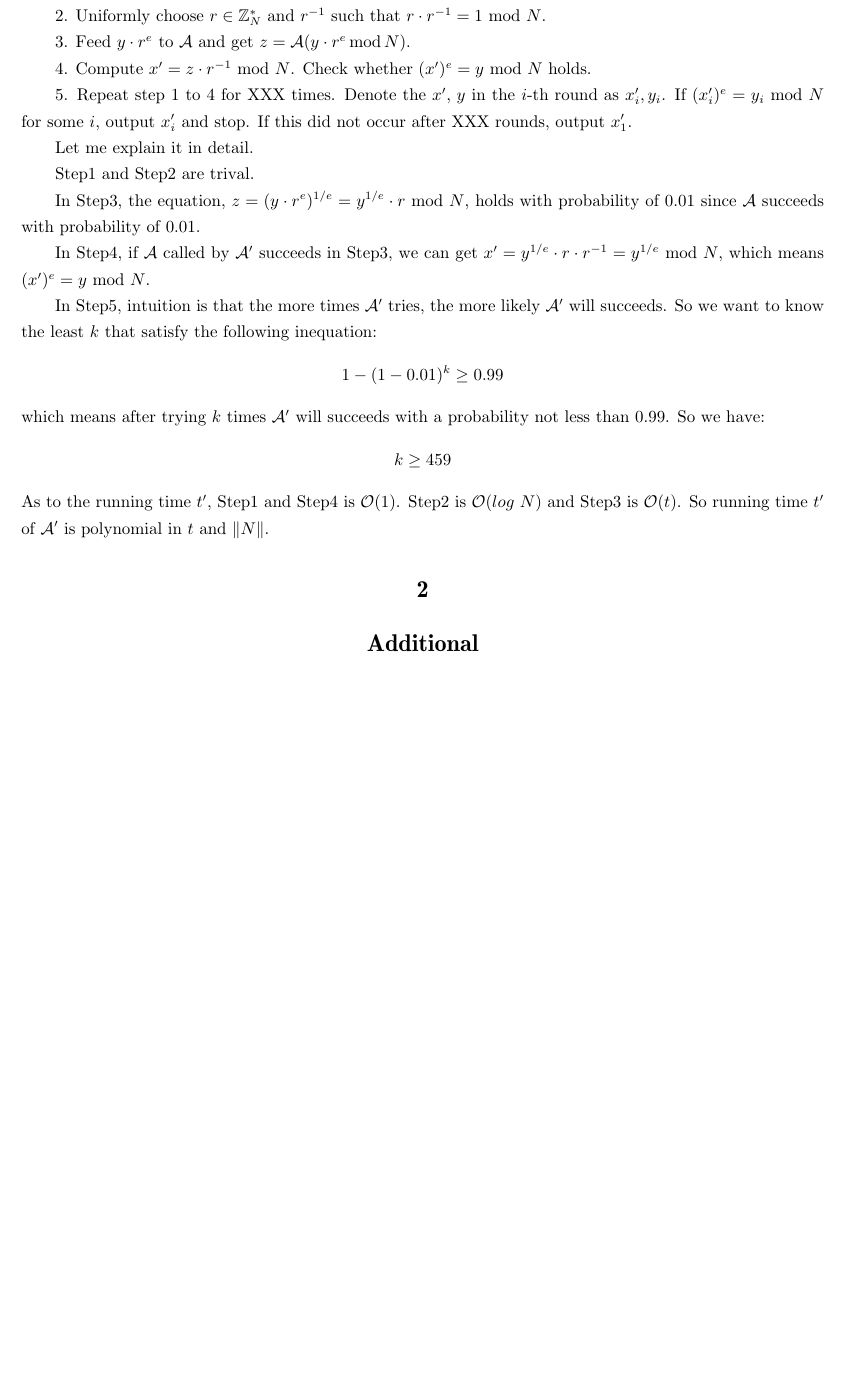
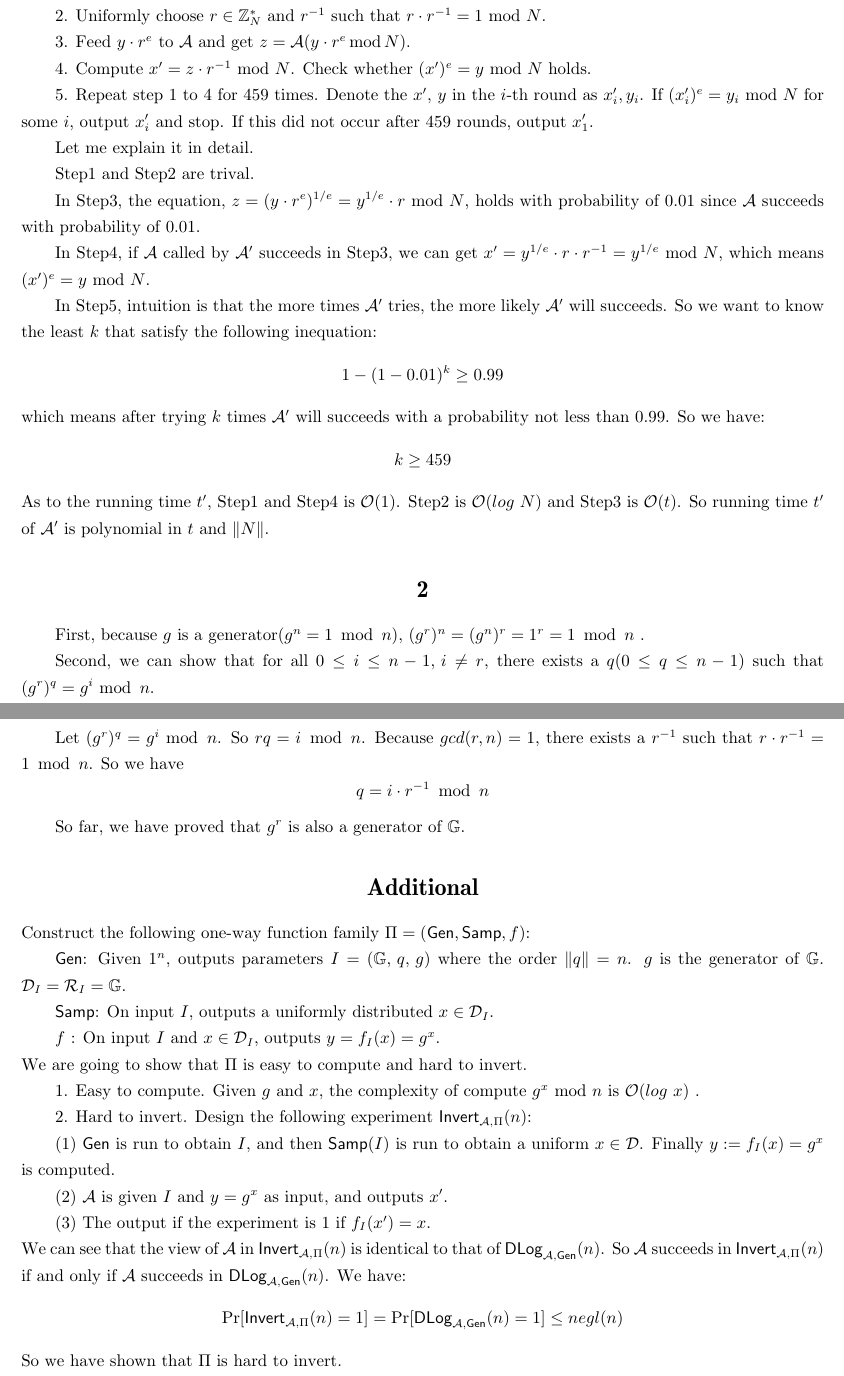
Before and after one commit to GiantSeaweed/Cryptograph, a LaTeX problem sheet (hw4/hw4.tex): part of the page before the commit and two parts of pages 1 and 2 of 2 after it, the two joined at a grey line, cut so that both start at the same text, the shorter picture padded with empty space. Compiled offline with XeLaTeX; a missing font is replaced by an installed copy or a similar font.

Commit message:
hw4 finished!

```diff
--- a/hw4/hw4.tex
+++ b/hw4/hw4.tex
@@ -22,7 +22,7 @@
 \newcommand{\mc}[1]{\mathcal{#1}}
 \newcommand{\ms}[1]{\mathsf{#1}}
 \newcommand{\mr}[1]{\ \mathrm{#1}\ }
-
+\newcommand{\mb}[1]{\mathbb{#1}}
 \title{Cryptography--Homework 4}
 \author{冯诗伟161220039}
 \date{}
@@ -42,10 +42,10 @@ We can construct $\mathcal{A'}$ as follows:
 
 4. Compute $x' = z\cdot r^{-1} \mr{mod} N$. Check whether $(x')^e = y \mr{mod} N$ holds.
 
-5. Repeat step 1 to 4 for XXX times.
+5. Repeat step 1 to 4 for 459 times.
  Denote the $x',\, y $ in the $i$-th round as $x'_i, y_i$.
 If $(x'_i)^e = y_i \mr{mod} N$ for some $i$, output $x'_i$ and stop.
-If this did not occur after XXX rounds, output $x'_1$.
+If this did not occur after 459 rounds, output $x'_1$.
 
 Let me explain it in detail.
 
@@ -70,5 +70,51 @@ As to the running time $t'$, Step1 and Step4 is $\mc{O}(1)$. Step2 is $\mc{O}(lo
 So running time $t'$ of $\mc{A'}$ is polynomial in $t$ and $\lVert N \rVert$.
 
 \section*{2}
+First, because $g$ is a generator($g^n = 1\, \mr{mod}\, n $), $(g^r)^n = (g^n)^r = 1^r = 1\, \mr{mod}\, n$ .
+
+Second, we can show that for all $0\le i \le n-1,\, i\ne r$, there exists a $q(0\le q \le n-1)$ such that $(g^r)^q = g^i \mr{mod}\, n$.
+
+Let $(g^r)^q = g^i \mr{mod}\, n$. So $rq = i\, \mr{mod}\, n$. Because $gcd(r,n)=1$, there exists a $r^{-1}$
+such that $r\cdot r^{-1} = 1\, \mr{mod}\, n$. So we have
+\[ q = i\cdot r^{-1} \, \mr{mod}\, n\]
+
+So far, we have proved that $g^r$ is also a generator of $\mathbb{G}$.
+
 \section*{Additional}
+\noindent Construct the following one-way function family
+$\Pi = (\mathsf{Gen},\mathsf{Samp},f)$:
+
+$\mathsf{Gen}$: Given $1^n$, outputs parameters $I=(\mb{G},\, q,\, g)$ where the order $\lVert q \rVert = n$. $g$ is the generator of $\mb{G}$.
+$\mc{D}_I = \mc{R}_I = \mb{G}.$
+
+$\mathsf{Samp}$: On input $I$, outputs a uniformly distributed $x\in \mc{D}_I$.
+
+$f$ : On input $I$ and $x\in \mc{D}_I$, outputs $y=f_I(x) = g^x$.
+
+\noindent We are going to show that $\Pi$ is easy to compute and hard to invert.
+
+1. Easy to compute. Given $g$ and $x$, the complexity of compute $g^x \mr{mod} n$ is $\mc{O}(log\ x)$ .
+
+2. Hard to invert. Design the following experiment
+$\mathsf{Invert}_{\mc{A},\Pi}(n)$:
+
+(1) $\mathsf{Gen}$ is run to obtain $I$, and then $\mathsf{Samp}(I)$ is run to obtain a uniform $x \in \mc{D}$.
+Finally $y:=f_I(x) = g^x$ is computed.
+
+(2) $\mc{A}$ is given $I$ and $y = g^x$ as input, and outputs $x'$.
+
+(3) The output if the experiment is 1 if $f_I(x')=x$.
+
+\noindent We can see that the view of $\mc{A}$ in $\mathsf{Invert}_{\mc{A},\Pi}(n)$ is identical to that of
+$\mathsf{DLog}_{\mc{A},\mathsf{Gen}}(n)$. So $\mc{A}$ succeeds in $\mathsf{Invert}_{\mc{A},\Pi}(n)$
+if and only if $\mc{A}$ succeeds in $\mathsf{DLog}_{\mc{A},\mathsf{Gen}}(n)$. We have:
+\[\Pr[\mathsf{Invert}_{\mc{A},\Pi}(n)=1]
+= \Pr[\mathsf{DLog}_{\mc{A},\mathsf{Gen}}(n)=1] \le negl(n)\]
+So we have shown that $\Pi$ is hard to invert.
+
+
+
+
+
+
 \end{document}
```
Also changed, not shown: hw4/hw4.pdf, 2 other files.
